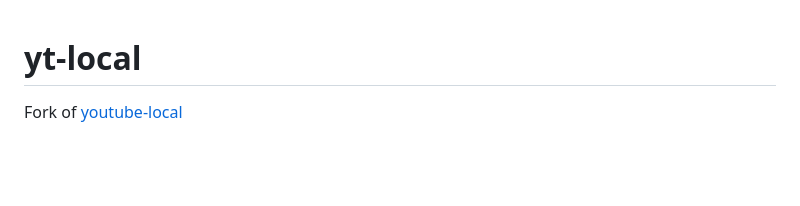
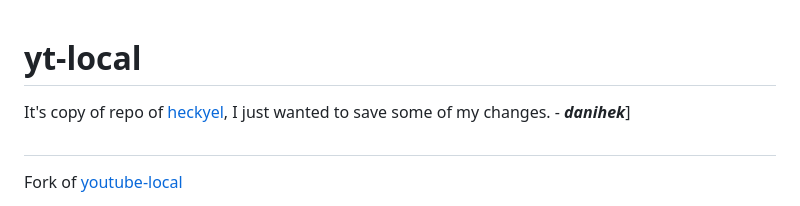
Before and after one commit to danihek/yt-local, a Markdown page: README.md, the part around the change. Rendered like a GitHub page; blank space fills up the shorter version.

```diff
--- a/README.md
+++ b/README.md
@@ -1,4 +1,7 @@
 # yt-local
+
+It's copy of repo of [heckyel](https://git.sr.ht/~heckyel/yt-local), I just wanted to save some of my changes.  - ***danihek***]
+#
 
 Fork of [youtube-local](https://github.com/user234683/youtube-local)
 
```
